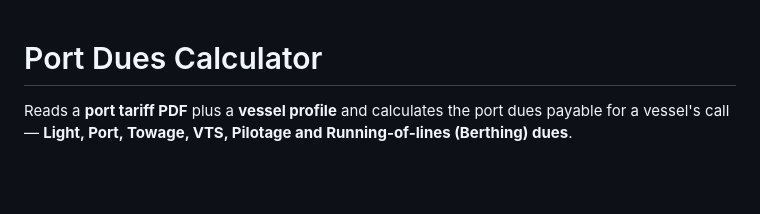
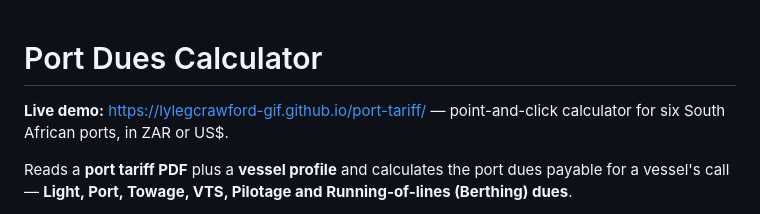
Before and after one commit to lylegcrawford-gif/port-tariff, a Markdown page: README.md, the part around the change. GitHub-like rendering; blank space fills up the shorter version.

Commit message:
README: add live GitHub Pages demo link

```diff
--- a/README.md
+++ b/README.md
@@ -1,4 +1,6 @@
 # Port Dues Calculator
+
+**Live demo:** https://lylegcrawford-gif.github.io/port-tariff/ — point-and-click calculator for six South African ports, in ZAR or US$.
 
 Reads a **port tariff PDF** plus a **vessel profile** and calculates the port dues payable for
 a vessel's call — **Light, Port, Towage, VTS, Pilotage and Running-of-lines (Berthing) dues**.
```
